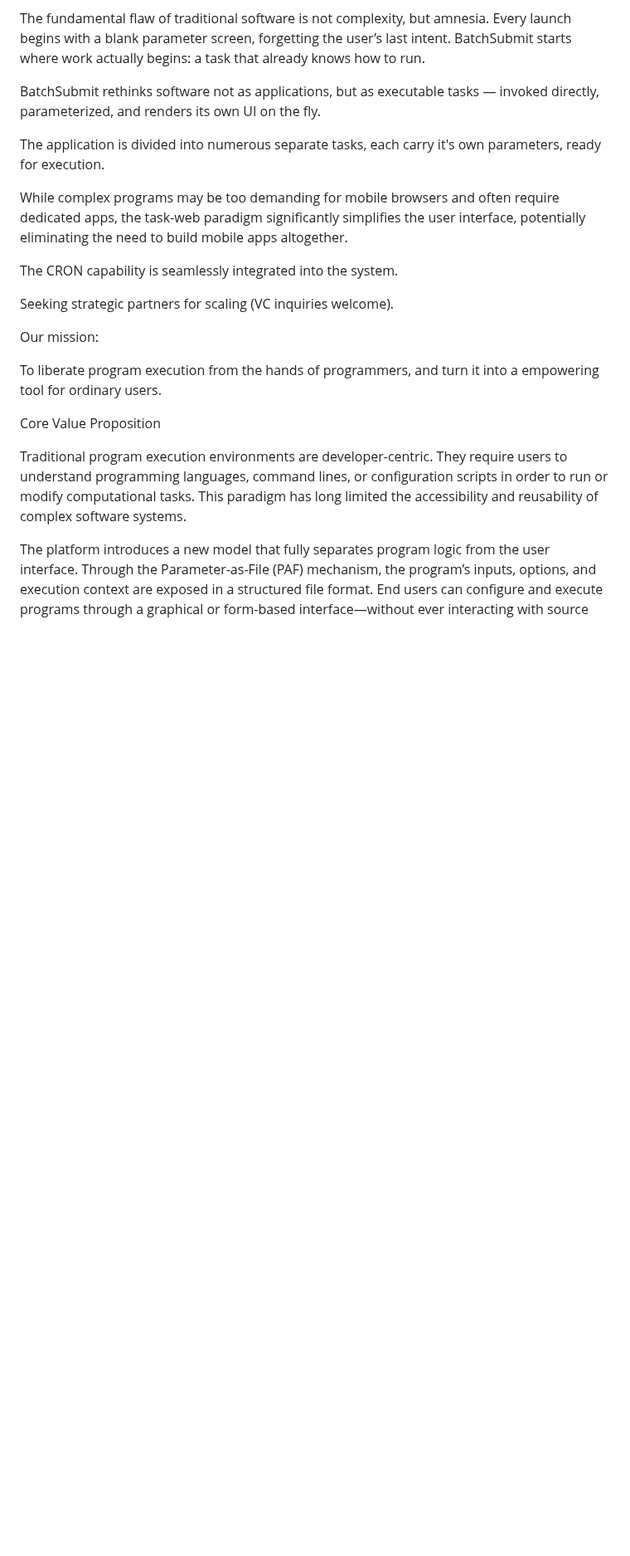
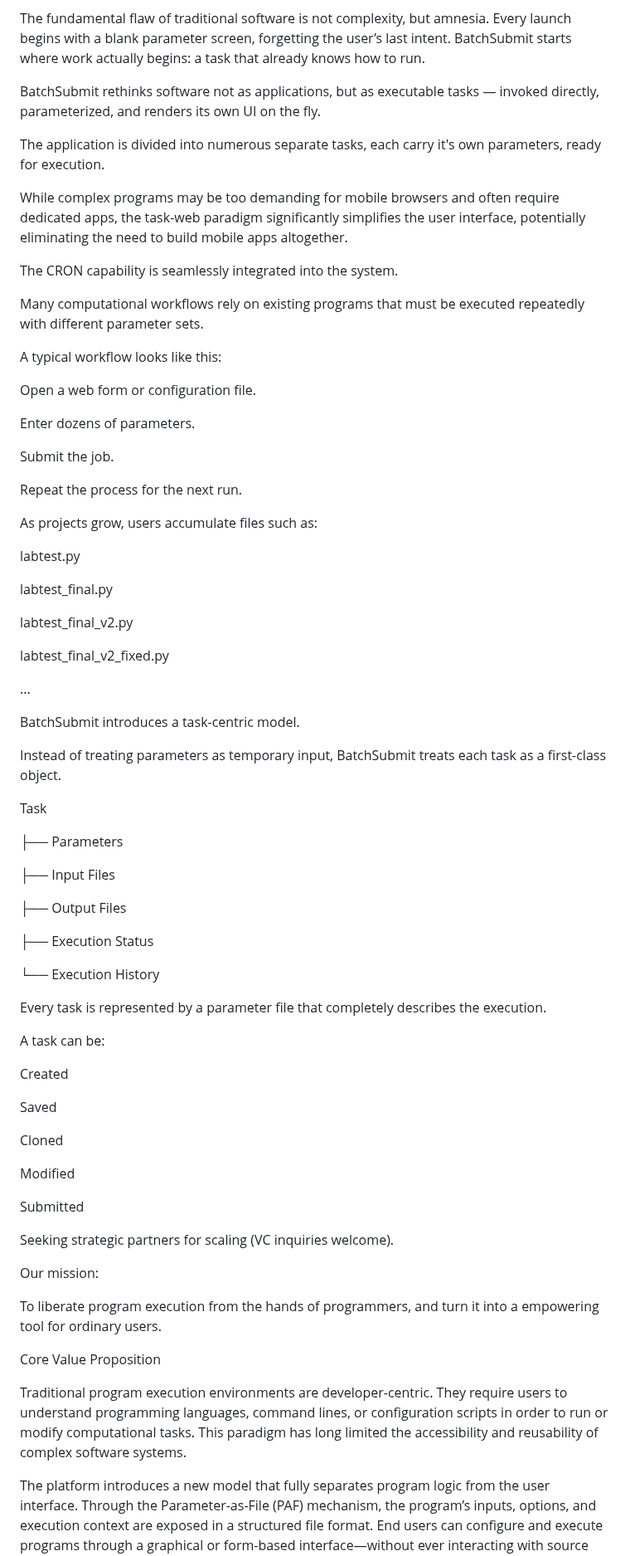
Before and after one commit to socaltiger/BatchSubmit.com, a Markdown page: README.md, the part around the change. Shown at 83% size. GitHub-like rendering; blank space fills up the shorter version.

Commit message:
Expand README with BatchSubmit workflow details
Added detailed explanation of BatchSubmit's task-centric model and workflow.

```diff
--- a/README.md
+++ b/README.md
@@ -9,6 +9,47 @@ The application is divided into numerous separate tasks, each carry it's own par
 While complex programs may be too demanding for mobile browsers and often require dedicated apps, the task-web paradigm significantly simplifies the user interface, potentially eliminating the need to build mobile apps altogether.<p>
 
 The CRON capability is seamlessly integrated into the system.<p>
+
+Many computational workflows rely on existing programs that must be executed repeatedly with different parameter sets.<p>
+
+A typical workflow looks like this:<p>
+
+Open a web form or configuration file.<p>
+
+Enter dozens of parameters.<p>
+
+Submit the job.<p>
+
+Repeat the process for the next run.<p>
+
+As projects grow, users accumulate files such as:<p>
+
+labtest.py<p>
+labtest_final.py<p>
+labtest_final_v2.py<p>
+labtest_final_v2_fixed.py<p>
+...<p>
+
+BatchSubmit introduces a task-centric model.<p>
+
+Instead of treating parameters as temporary input, BatchSubmit treats each task as a first-class object.<p>
+
+Task<p>
+ ├── Parameters<p>
+ ├── Input Files<p>
+ ├── Output Files<p>
+ ├── Execution Status<p>
+ └── Execution History<p>
+
+Every task is represented by a parameter file that completely describes the execution.<p>
+
+A task can be:<p>
+
+Created<p>
+Saved<p>
+Cloned<p>
+Modified<p>
+Submitted<p>
 
 Seeking strategic partners for scaling (VC inquiries welcome).<p>
 
```
